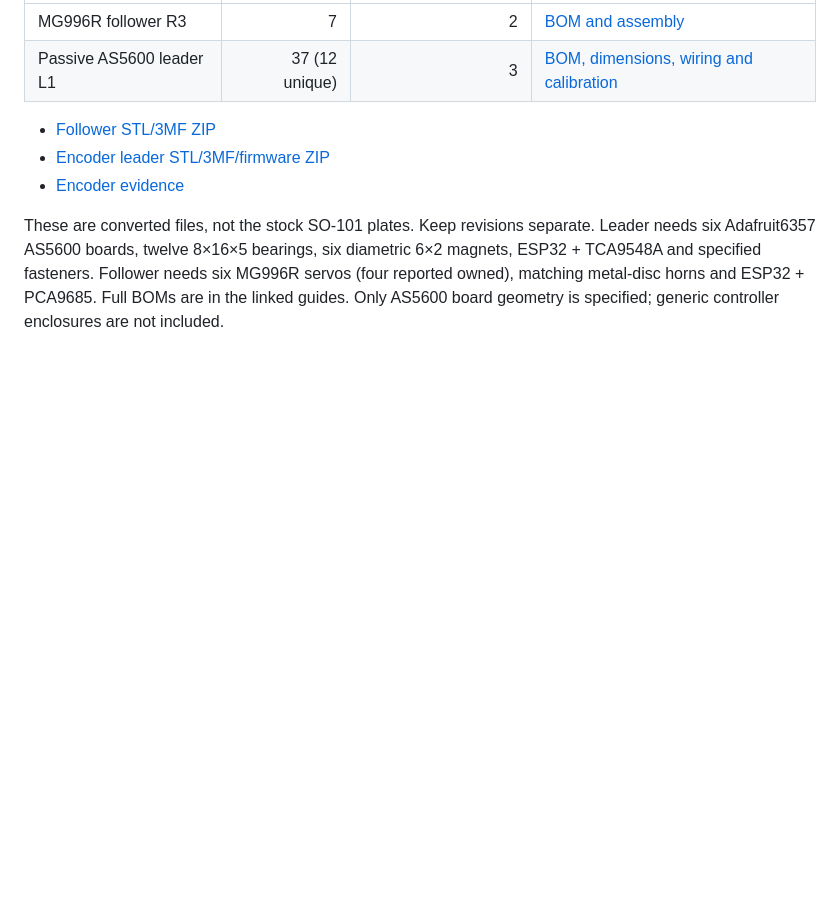
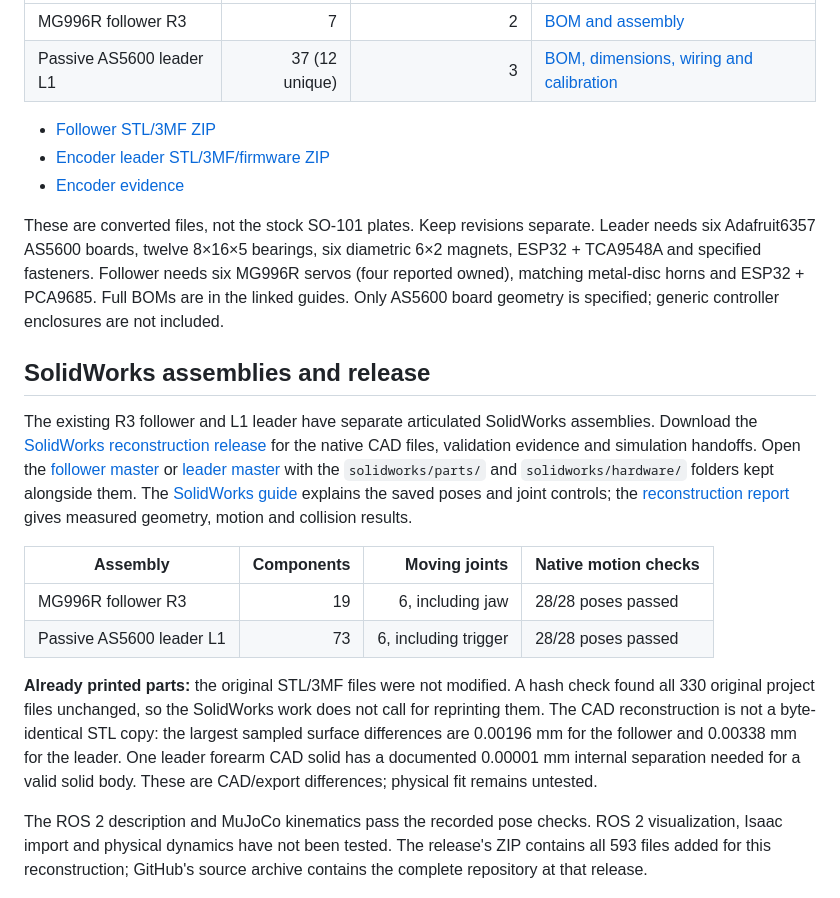
Before and after one commit to nickthelegend/thenar-arms, a Markdown page: README.md, the part around the change. Drawn GitHub-style; blank space fills up the shorter version.

Commit message:
Document SolidWorks assemblies and release in README

```diff
--- a/README.md
+++ b/README.md
@@ -23,6 +23,36 @@ Leader needs six Adafruit6357 AS5600 boards, twelve 8×16×5 bearings, six diame
 servos (four reported owned), matching metal-disc horns and ESP32 + PCA9685.
 Full BOMs are in the linked guides. Only AS5600 board geometry is specified;
 generic controller enclosures are not included.
+
+## SolidWorks assemblies and release
+
+The existing R3 follower and L1 leader have separate articulated SolidWorks
+assemblies. Download the [SolidWorks reconstruction release](https://github.com/nickthelegend/thenar-arms/releases/tag/solidworks-r3-l1-2026-09-23)
+for the native CAD files, validation evidence and simulation handoffs. Open the
+[follower master](solidworks/assemblies/SO101_Follower_Master.SLDASM) or
+[leader master](solidworks/assemblies/SO101_Leader_Master.SLDASM) with the
+`solidworks/parts/` and `solidworks/hardware/` folders kept alongside them.
+The [SolidWorks guide](solidworks/README.md) explains the saved poses and joint
+controls; the [reconstruction report](docs/final_report.md) gives measured
+geometry, motion and collision results.
+
+| Assembly | Components | Moving joints | Native motion checks |
+|---|---:|---:|---|
+| MG996R follower R3 | 19 | 6, including jaw | 28/28 poses passed |
+| Passive AS5600 leader L1 | 73 | 6, including trigger | 28/28 poses passed |
+
+**Already printed parts:** the original STL/3MF files were not modified. A
+hash check found all 330 original project files unchanged, so the SolidWorks
+work does not call for reprinting them. The CAD reconstruction is not a
+byte-identical STL copy: the largest sampled surface differences are
+0.00196 mm for the follower and 0.00338 mm for the leader. One leader forearm
+CAD solid has a documented 0.00001 mm internal separation needed for a valid
+solid body. These are CAD/export differences; physical fit remains untested.
+
+The ROS 2 description and MuJoCo kinematics pass the recorded pose checks.
+ROS 2 visualization, Isaac import and physical dynamics have not been tested.
+The release's ZIP contains all 593 files added for this reconstruction;
+GitHub's source archive contains the complete repository at that release.
 
 ![Encoder cartridge exploded CAD](docs/images/encoder-exploded.png)
 ![Actual P1S layout geometry](docs/images/print-plates.png)
```
